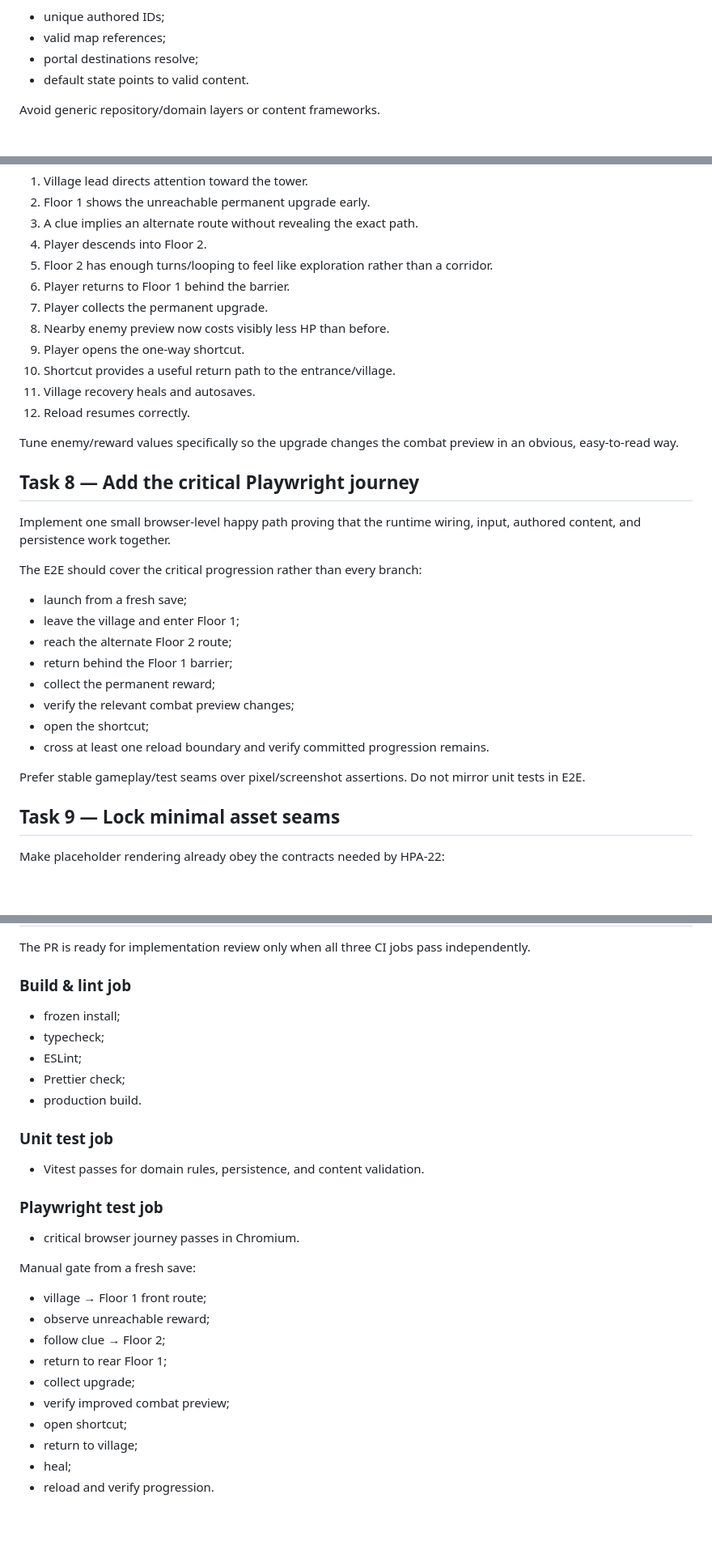
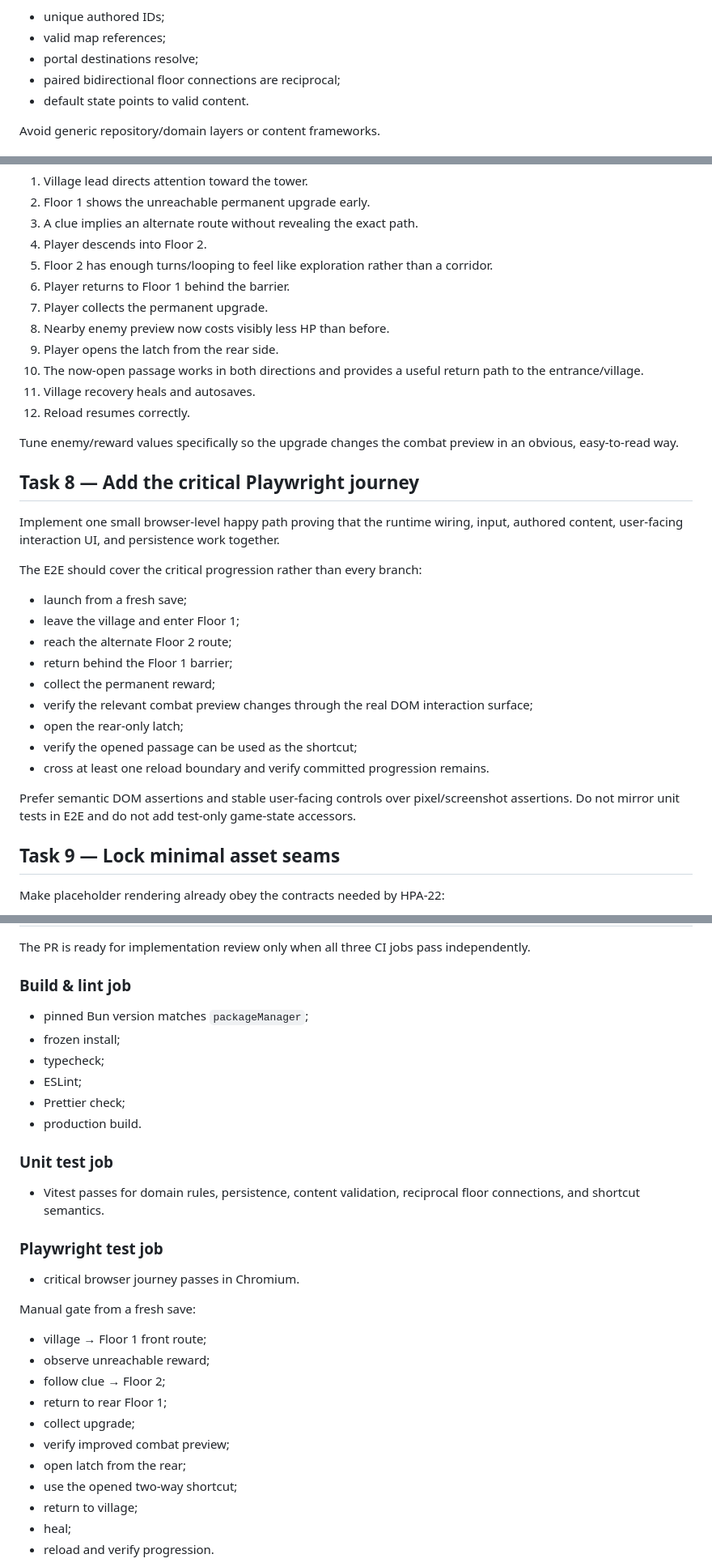
Before and after one commit to cwchanap/Eridanus, a Markdown page: docs/plans/2026-09-14-hpa-237-cross-floor-slice.md, 3 parts joined by grey strips. Shown at 81% size. Rendered like a GitHub page; blank space fills up the shorter version.

```diff
--- a/docs/plans/2026-09-14-hpa-237-cross-floor-slice.md
+++ b/docs/plans/2026-09-14-hpa-237-cross-floor-slice.md
@@ -108,6 +115,7 @@ Tests:
 - unique authored IDs;
 - valid map references;
 - portal destinations resolve;
+- paired bidirectional floor connections are reciprocal;
 - default state points to valid content.
 
 Avoid generic repository/domain layers or content frameworks.
@@ -205,8 +224,8 @@ Build the map layout around the required sequence:
 6. Player returns to Floor 1 behind the barrier.
 7. Player collects the permanent upgrade.
 8. Nearby enemy preview now costs visibly less HP than before.
-9. Player opens the one-way shortcut.
-10. Shortcut provides a useful return path to the entrance/village.
+9. Player opens the latch from the rear side.
+10. The now-open passage works in both directions and provides a useful return path to the entrance/village.
 11. Village recovery heals and autosaves.
 12. Reload resumes correctly.
 
@@ -214,7 +233,7 @@ Tune enemy/reward values specifically so the upgrade changes the combat preview
 
 ## Task 8 — Add the critical Playwright journey
 
-Implement one small browser-level happy path proving that the runtime wiring, input, authored content, and persistence work together.
+Implement one small browser-level happy path proving that the runtime wiring, input, authored content, user-facing interaction UI, and persistence work together.
 
 The E2E should cover the critical progression rather than every branch:
 
@@ -223,11 +242,12 @@ The E2E should cover the critical progression rather than every branch:
 - reach the alternate Floor 2 route;
 - return behind the Floor 1 barrier;
 - collect the permanent reward;
-- verify the relevant combat preview changes;
-- open the shortcut;
+- verify the relevant combat preview changes through the real DOM interaction surface;
+- open the rear-only latch;
+- verify the opened passage can be used as the shortcut;
 - cross at least one reload boundary and verify committed progression remains.
 
-Prefer stable gameplay/test seams over pixel/screenshot assertions. Do not mirror unit tests in E2E.
+Prefer semantic DOM assertions and stable user-facing controls over pixel/screenshot assertions. Do not mirror unit tests in E2E and do not add test-only game-state accessors.
 
 ## Task 9 — Lock minimal asset seams
 
@@ -247,6 +267,7 @@ The PR is ready for implementation review only when all three CI jobs pass indep
 
 ### Build & lint job
 
+- pinned Bun version matches `packageManager`;
 - frozen install;
 - typecheck;
 - ESLint;
@@ -255,7 +276,7 @@ The PR is ready for implementation review only when all three CI jobs pass indep
 
 ### Unit test job
 
-- Vitest passes for domain rules, persistence, and content validation.
+- Vitest passes for domain rules, persistence, content validation, reciprocal floor connections, and shortcut semantics.
 
 ### Playwright test job
 
@@ -269,7 +290,8 @@ Manual gate from a fresh save:
 - return to rear Floor 1;
 - collect upgrade;
 - verify improved combat preview;
-- open shortcut;
+- open latch from the rear;
+- use the opened two-way shortcut;
 - return to village;
 - heal;
 - reload and verify progression.
```
Also changed, not shown: other parts of docs/plans/2026-09-14-hpa-237-cross-floor-slice.md (+30 -9 lines).
